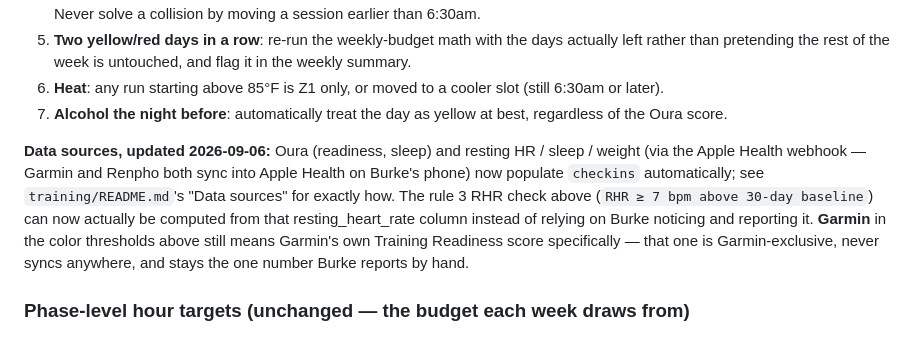
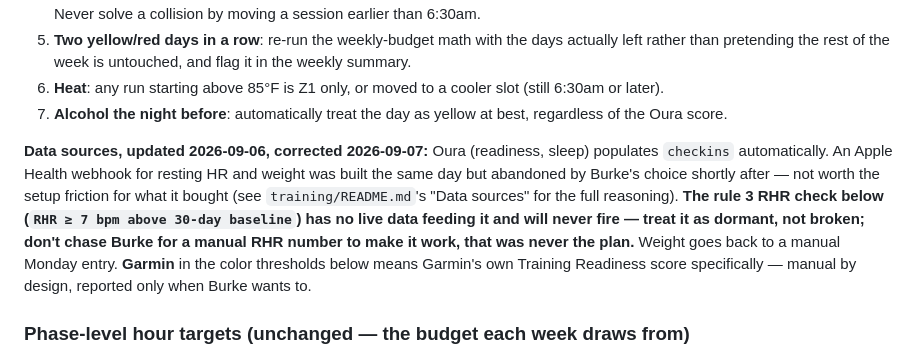
Before and after one commit to FlorenceBixby/ironman-training, a Markdown page: training/PLAN.md, the part around the change. GitHub-like rendering.

```diff
--- a/training/PLAN.md
+++ b/training/PLAN.md
@@ -144,7 +144,7 @@ If Burke does more volume or intensity than the day's session called for:
 6. **Heat**: any run starting above 85°F is Z1 only, or moved to a cooler slot (still 6:30am or later).
 7. **Alcohol the night before**: automatically treat the day as yellow at best, regardless of the Oura score.
 
-**Data sources, updated 2026-09-06:** Oura (readiness, sleep) and resting HR / sleep / weight (via the Apple Health webhook — Garmin and Renpho both sync into Apple Health on Burke's phone) now populate `checkins` automatically; see `training/README.md`'s "Data sources" for exactly how. The rule 3 RHR check above (`RHR ≥ 7 bpm above 30-day baseline`) can now actually be computed from that resting_heart_rate column instead of relying on Burke noticing and reporting it. **Garmin** in the color thresholds above still means Garmin's own Training Readiness score specifically — that one is Garmin-exclusive, never syncs anywhere, and stays the one number Burke reports by hand.
+**Data sources, updated 2026-09-06, corrected 2026-09-07:** Oura (readiness, sleep) populates `checkins` automatically. An Apple Health webhook for resting HR and weight was built the same day but abandoned by Burke's choice shortly after — not worth the setup friction for what it bought (see `training/README.md`'s "Data sources" for the full reasoning). **The rule 3 RHR check below (`RHR ≥ 7 bpm above 30-day baseline`) has no live data feeding it and will never fire — treat it as dormant, not broken; don't chase Burke for a manual RHR number to make it work, that was never the plan.** Weight goes back to a manual Monday entry. **Garmin** in the color thresholds below means Garmin's own Training Readiness score specifically — manual by design, reported only when Burke wants to.
 
 ### Phase-level hour targets (unchanged — the budget each week draws from)
 
```
Also changed, not shown: training/README.md (+4 -4 lines).
